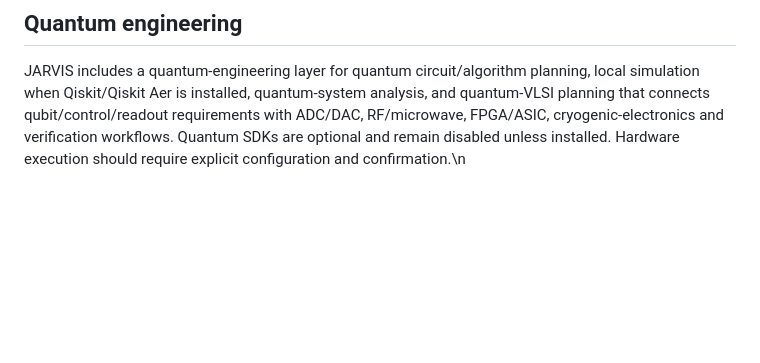
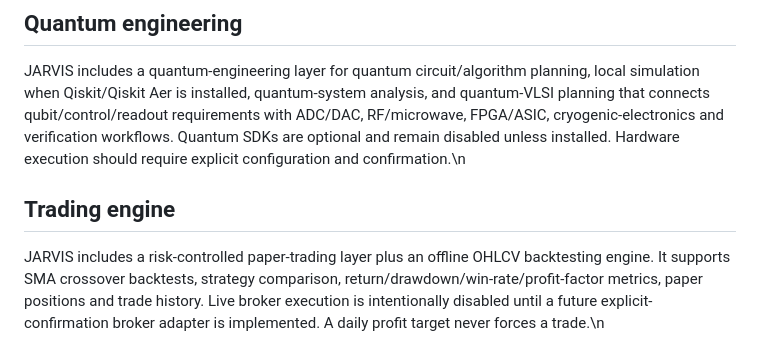
Before and after one commit to Darshan-electronics/Works, a Markdown page: Darshan-JARVIS-2.0/README.md, the part around the change. Drawn GitHub-style; blank space fills up the shorter version.

Commit message:
Document trading and backtesting layer

```diff
--- a/Darshan-JARVIS-2.0/README.md
+++ b/Darshan-JARVIS-2.0/README.md
@@ -139,3 +139,7 @@ JARVIS is designed to run on Ubuntu. Use `scripts/install_ubuntu.sh` for the bas
 ## Quantum engineering
 
 JARVIS includes a quantum-engineering layer for quantum circuit/algorithm planning, local simulation when Qiskit/Qiskit Aer is installed, quantum-system analysis, and quantum-VLSI planning that connects qubit/control/readout requirements with ADC/DAC, RF/microwave, FPGA/ASIC, cryogenic-electronics and verification workflows. Quantum SDKs are optional and remain disabled unless installed. Hardware execution should require explicit configuration and confirmation.\n
+
+## Trading engine
+
+JARVIS includes a risk-controlled paper-trading layer plus an offline OHLCV backtesting engine. It supports SMA crossover backtests, strategy comparison, return/drawdown/win-rate/profit-factor metrics, paper positions and trade history. Live broker execution is intentionally disabled until a future explicit-confirmation broker adapter is implemented. A daily profit target never forces a trade.\n
```
